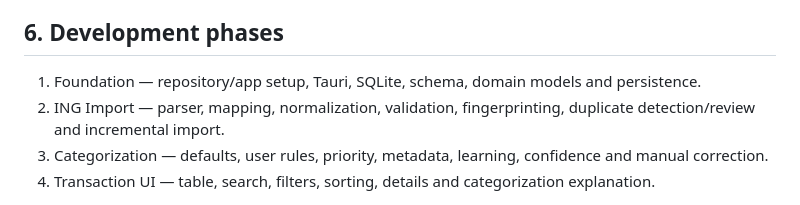
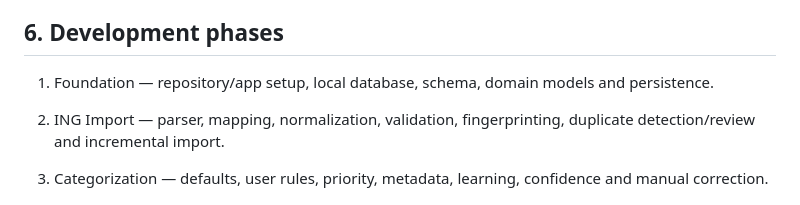
Before and after one commit to myspace-a/Money_Analizer, a Markdown page: PROJECT_SPEC.md, the part around the change. GitHub-like rendering.

Commit message:
Update Fundation in development phases

```diff
--- a/PROJECT_SPEC.md
+++ b/PROJECT_SPEC.md
@@ -165,7 +165,8 @@ The architecture must support:
 
 ## 6. Development phases
 
-1. Foundation — repository/app setup, Tauri, SQLite, schema, domain models and persistence.
+1. Foundation — repository/app setup, local database, schema, domain models and persistence.
+
 2. ING Import — parser, mapping, normalization, validation, fingerprinting, duplicate detection/review and incremental import.
 3. Categorization — defaults, user rules, priority, metadata, learning, confidence and manual correction.
 4. Transaction UI — table, search, filters, sorting, details and categorization explanation.
```
